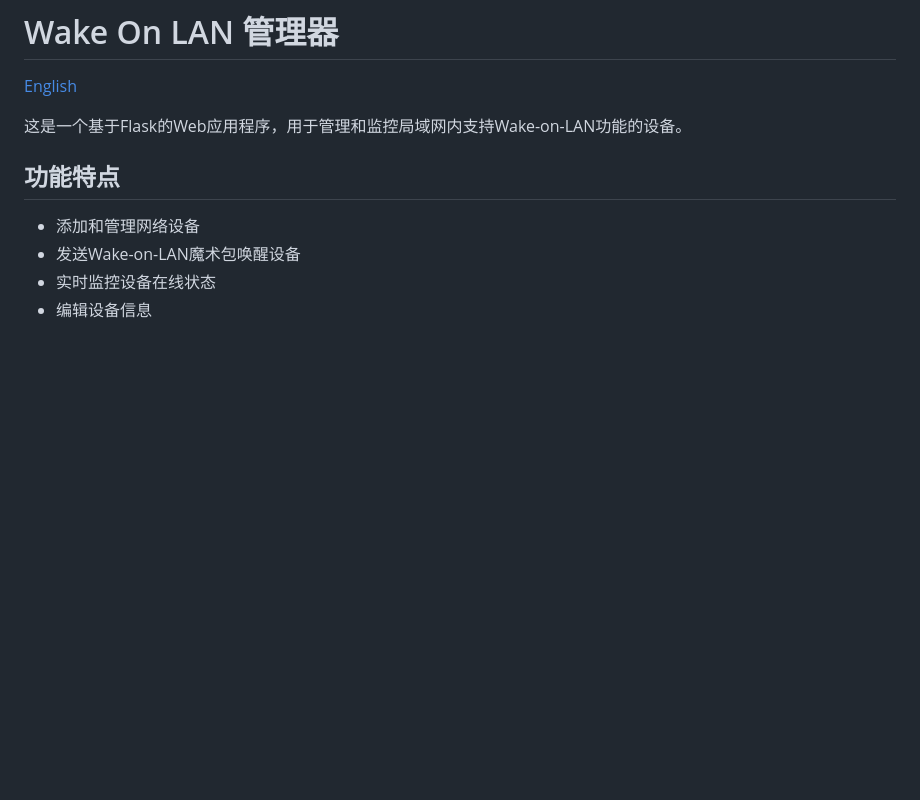
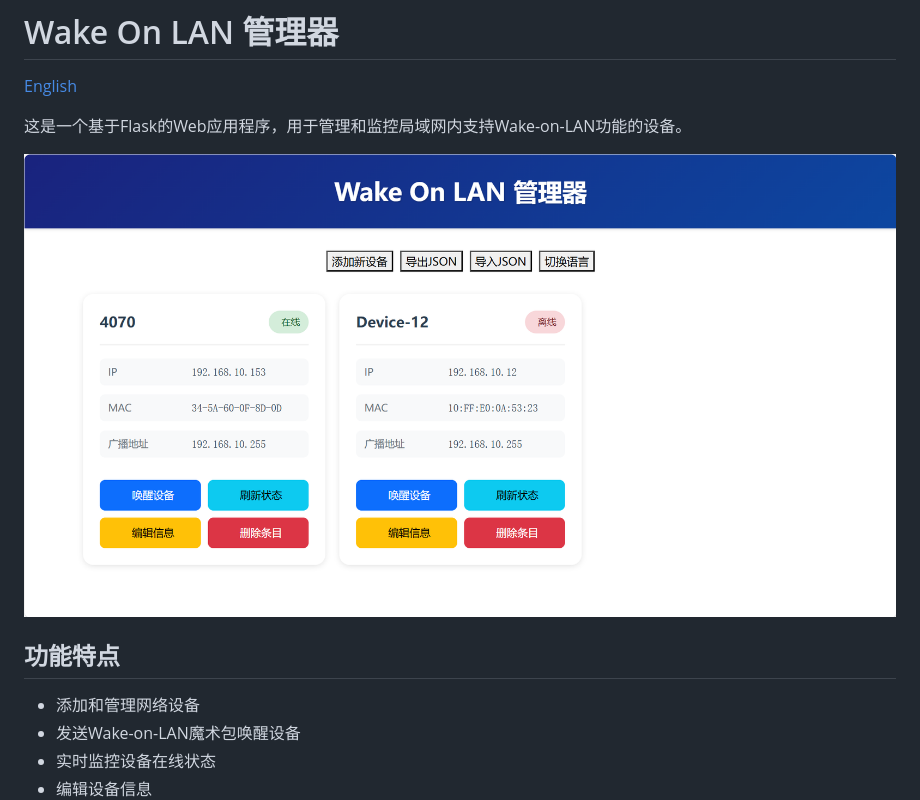
Before and after one commit to zhyang-dev/wol-manager, a Markdown page: README.zh.md, the part around the change. Drawn GitHub-style; pictures changed too: assets/demo.zh.png (added); blank space fills up the shorter version.

Commit message:
doc: update demo for en and zh

```diff
--- a/README.zh.md
+++ b/README.zh.md
@@ -2,6 +2,8 @@
 [English](README.md)
 
 这是一个基于Flask的Web应用程序，用于管理和监控局域网内支持Wake-on-LAN功能的设备。
+
+![](assets/demo.zh.png)
 
 ## 功能特点
 
```
Also changed, not shown: README.md (+2 -0 lines), assets/demo.png (added).
